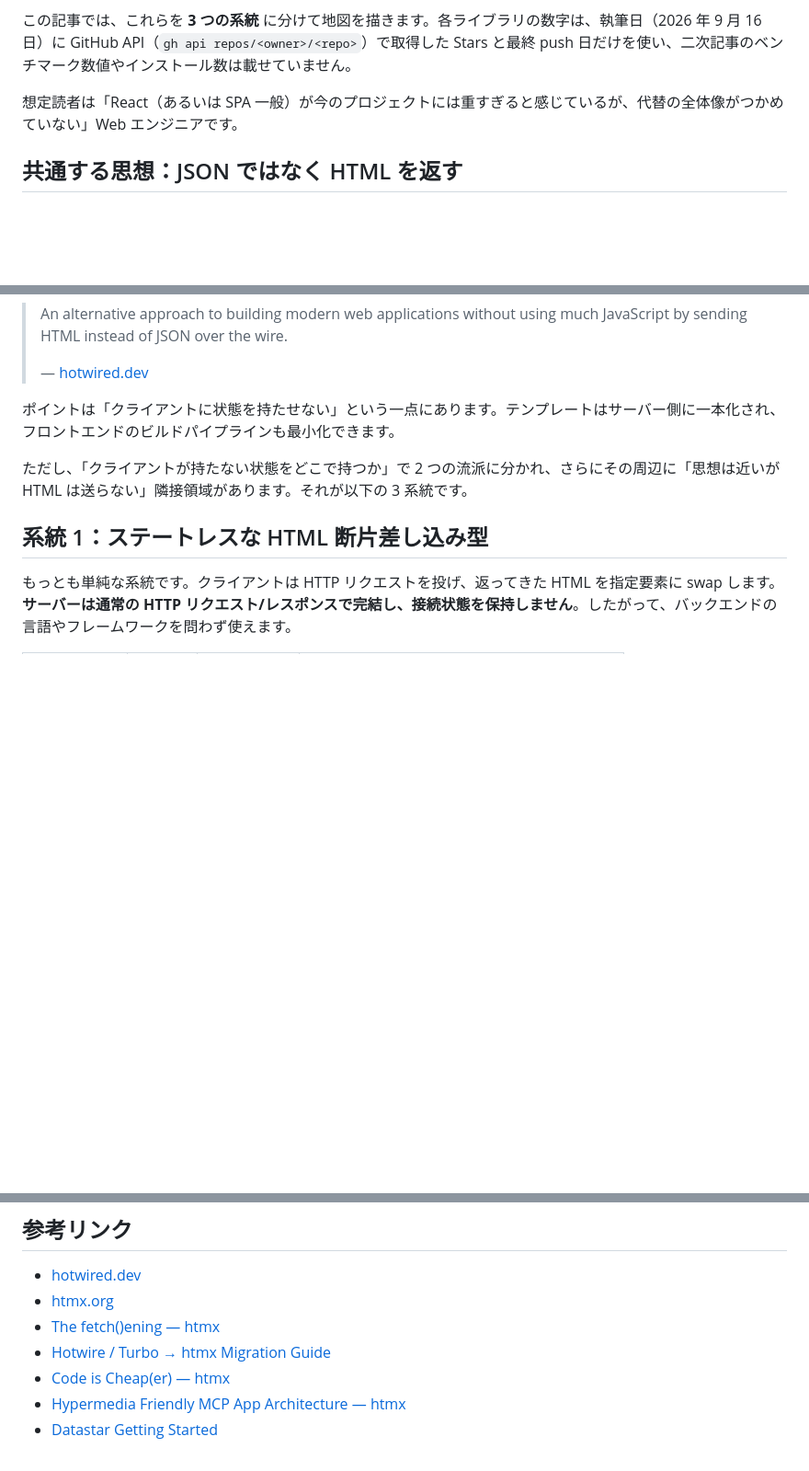
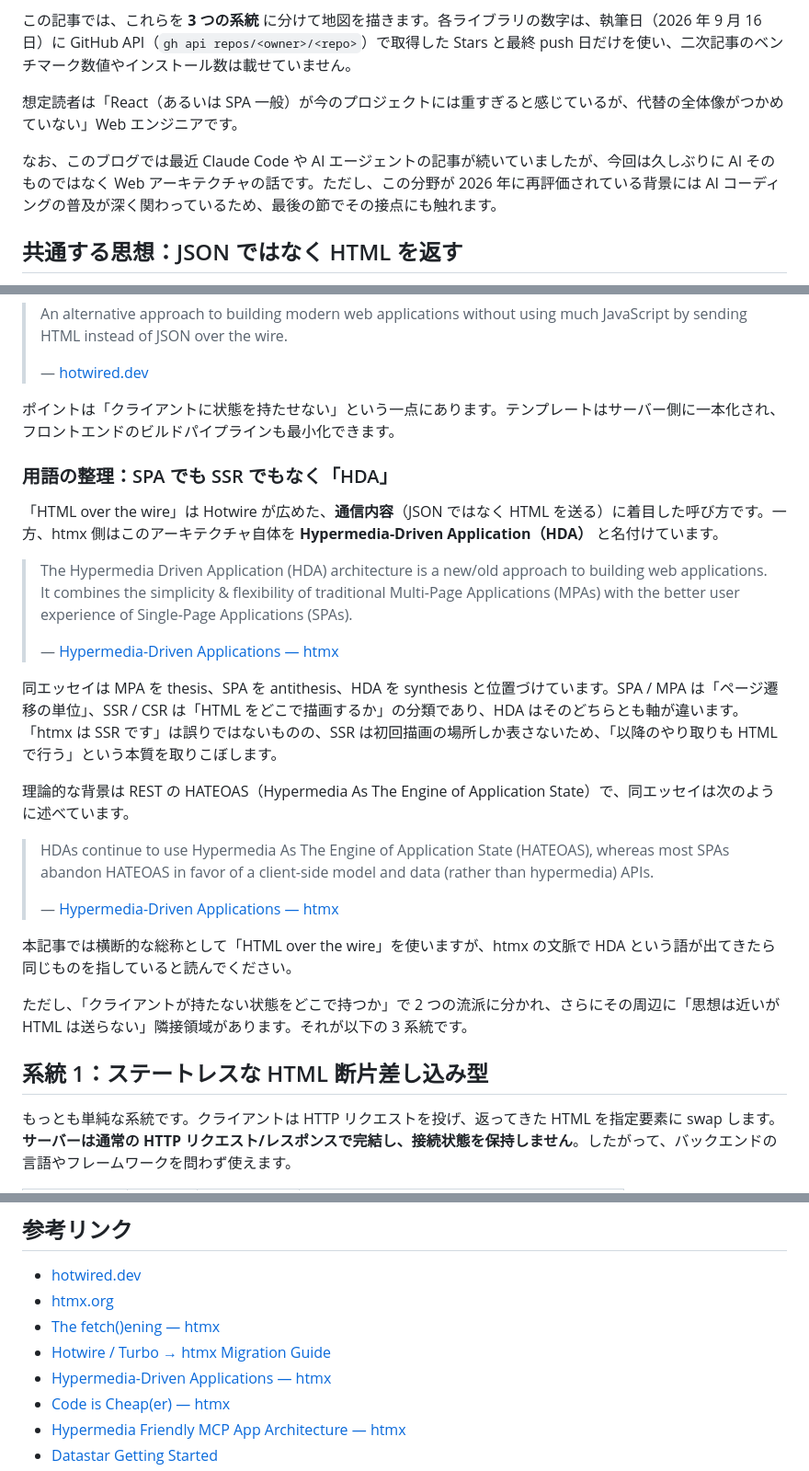
Before and after one commit to inoh/zenn, a Markdown page: articles/2026-09-16-html-over-the-wire-landscape.md, 3 parts joined by grey strips. Shown at 92% size. GitHub-like rendering; blank space fills up the shorter version.

Commit message:
HDA（Hypermedia-Driven Application）の用語整理と、AI 以外の記事である旨の前置きを追加

```diff
--- a/articles/2026-09-16-html-over-the-wire-landscape.md
+++ b/articles/2026-09-16-html-over-the-wire-landscape.md
@@ -16,6 +16,8 @@ published: true
 
 想定読者は「React（あるいは SPA 一般）が今のプロジェクトには重すぎると感じているが、代替の全体像がつかめていない」Web エンジニアです。
 
+なお、このブログでは最近 Claude Code や AI エージェントの記事が続いていましたが、今回は久しぶりに AI そのものではなく Web アーキテクチャの話です。ただし、この分野が 2026 年に再評価されている背景には AI コーディングの普及が深く関わっているため、最後の節でその接点にも触れます。
+
 ## 共通する思想：JSON ではなく HTML を返す
 
 SPA では、サーバーは JSON を返し、クライアントの JavaScript がそれを DOM に変換します。状態（state）はブラウザ側に置かれ、その同期のために React や Vue のようなランタイムと、状態管理ライブラリが必要になります。
@@ -27,6 +29,24 @@ SPA では、サーバーは JSON を返し、クライアントの JavaScript
 > — [hotwired.dev](https://hotwired.dev/)
 
 ポイントは「クライアントに状態を持たせない」という一点にあります。テンプレートはサーバー側に一本化され、フロントエンドのビルドパイプラインも最小化できます。
+
+### 用語の整理：SPA でも SSR でもなく「HDA」
+
+「HTML over the wire」は Hotwire が広めた、**通信内容**（JSON ではなく HTML を送る）に着目した呼び方です。一方、htmx 側はこのアーキテクチャ自体を **Hypermedia-Driven Application（HDA）** と名付けています。
+
+> The Hypermedia Driven Application (HDA) architecture is a new/old approach to building web applications. It combines the simplicity & flexibility of traditional Multi-Page Applications (MPAs) with the better user experience of Single-Page Applications (SPAs).
+>
+> — [Hypermedia-Driven Applications — htmx](https://htmx.org/essays/hypermedia-driven-applications/)
+
+同エッセイは MPA を thesis、SPA を antithesis、HDA を synthesis と位置づけています。SPA / MPA は「ページ遷移の単位」、SSR / CSR は「HTML をどこで描画するか」の分類であり、HDA はそのどちらとも軸が違います。「htmx は SSR です」は誤りではないものの、SSR は初回描画の場所しか表さないため、「以降のやり取りも HTML で行う」という本質を取りこぼします。
+
+理論的な背景は REST の HATEOAS（Hypermedia As The Engine of Application State）で、同エッセイは次のように述べています。
+
+> HDAs continue to use Hypermedia As The Engine of Application State (HATEOAS), whereas most SPAs abandon HATEOAS in favor of a client-side model and data (rather than hypermedia) APIs.
+>
+> — [Hypermedia-Driven Applications — htmx](https://htmx.org/essays/hypermedia-driven-applications/)
+
+本記事では横断的な総称として「HTML over the wire」を使いますが、htmx の文脈で HDA という語が出てきたら同じものを指していると読んでください。
 
 ただし、「クライアントが持たない状態をどこで持つか」で 2 つの流派に分かれ、さらにその周辺に「思想は近いが HTML は送らない」隣接領域があります。それが以下の 3 系統です。
 
@@ -180,6 +200,7 @@ React を使わない、という選択は「古い作り方に戻る」こと
 - [htmx.org](https://htmx.org/)
 - [The fetch()ening — htmx](https://htmx.org/essays/the-fetchening/)
 - [Hotwire / Turbo → htmx Migration Guide](https://htmx.org/migration-guide-hotwire-turbo/)
+- [Hypermedia-Driven Applications — htmx](https://htmx.org/essays/hypermedia-driven-applications/)
 - [Code is Cheap(er) — htmx](https://htmx.org/essays/code-is-cheap/)
 - [Hypermedia Friendly MCP App Architecture — htmx](https://htmx.org/essays/mcp-apps-hypermedia/)
 - [Datastar Getting Started](https://data-star.dev/guide/getting_started)
```
